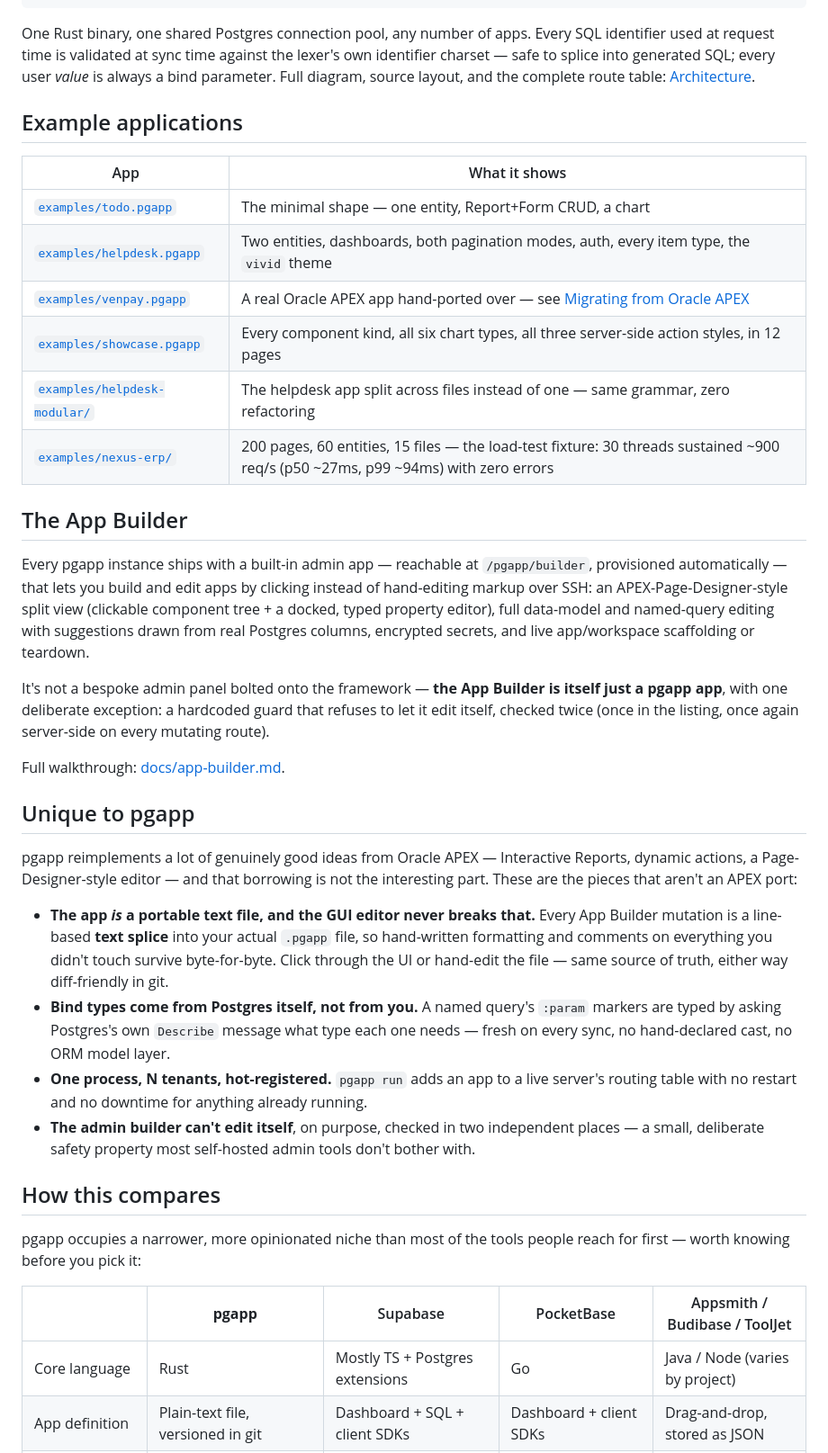
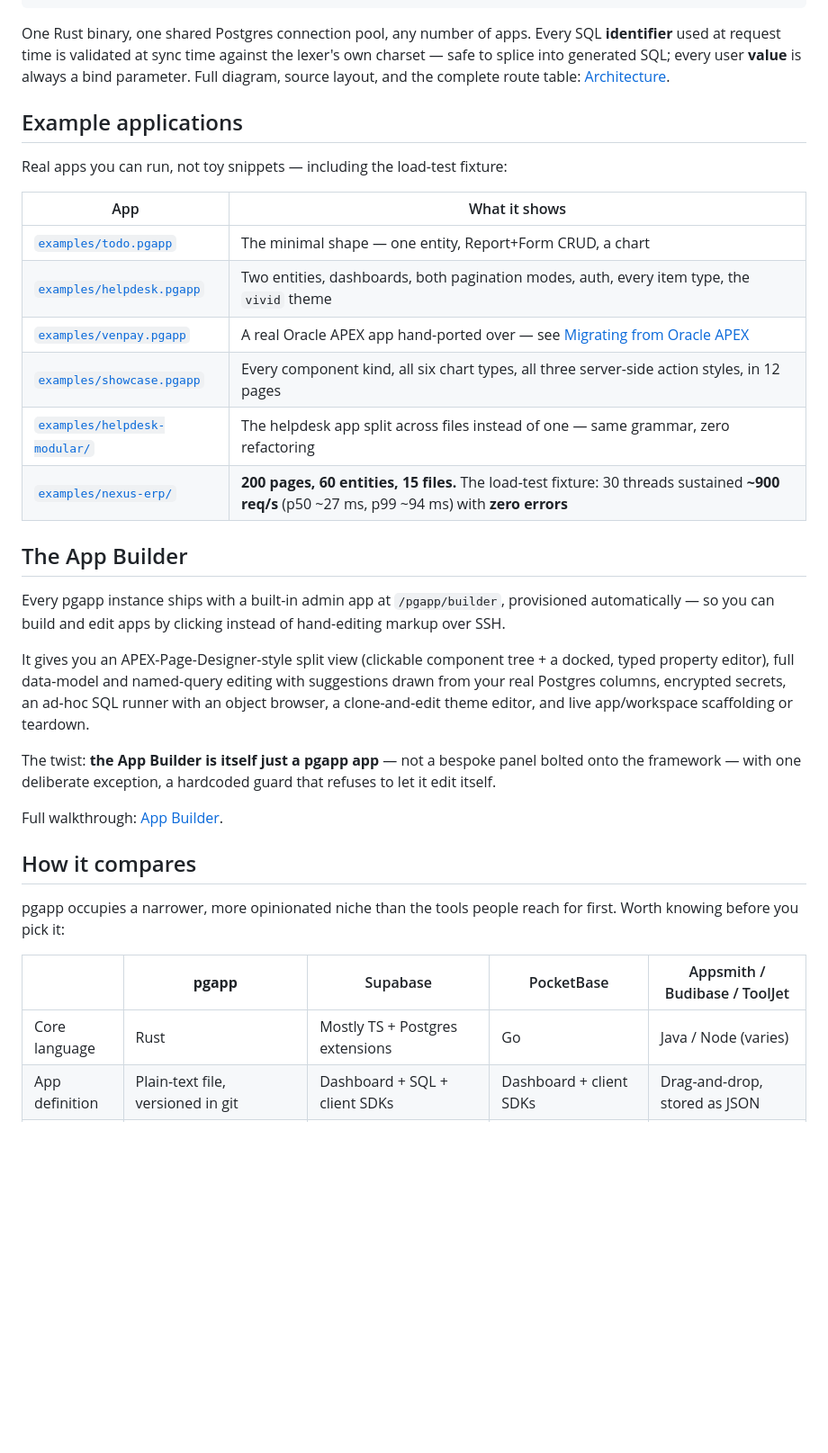
Before and after one commit to aadishajay/pgapp, a Markdown page: README.md, the part around one of its changes. Shown at 90% size. GitHub-like rendering; blank space fills up the shorter version.

````diff
--- a/README.md
+++ b/README.md
@@ -241,13 +271,15 @@ and [Deployment checks](./docs/reports.md#deployment-checks).
 ```
 
 One Rust binary, one shared Postgres connection pool, any number of
-apps. Every SQL identifier used at request time is validated at sync
-time against the lexer's own identifier charset — safe to splice into
-generated SQL; every user *value* is always a bind parameter. Full
-diagram, source layout, and the complete route table:
+apps. Every SQL **identifier** used at request time is validated at sync
+time against the lexer's own charset — safe to splice into generated
+SQL; every user **value** is always a bind parameter. Full diagram,
+source layout, and the complete route table:
 [Architecture](./docs/architecture.md).
 
 ## Example applications
+
+Real apps you can run, not toy snippets — including the load-test fixture:
 
 | App | What it shows |
 |---|---|
@@ -256,56 +288,33 @@ diagram, source layout, and the complete route table:
 | [`examples/venpay.pgapp`](./examples/venpay.pgapp) | A real Oracle APEX app hand-ported over — see [Migrating from Oracle APEX](./docs/migration-from-apex.md) |
 | [`examples/showcase.pgapp`](./examples/showcase.pgapp) | Every component kind, all six chart types, all three server-side action styles, in 12 pages |
 | [`examples/helpdesk-modular/`](./examples/helpdesk-modular/) | The helpdesk app split across files instead of one — same grammar, zero refactoring |
-| [`examples/nexus-erp/`](./examples/nexus-erp/) | 200 pages, 60 entities, 15 files — the load-test fixture: 30 threads sustained ~900 req/s (p50 ~27ms, p99 ~94ms) with zero errors |
+| [`examples/nexus-erp/`](./examples/nexus-erp/) | **200 pages, 60 entities, 15 files.** The load-test fixture: 30 threads sustained **~900 req/s** (p50 ~27 ms, p99 ~94 ms) with **zero errors** |
 
 ## The App Builder
 
-Every pgapp instance ships with a built-in admin app — reachable at
-`/pgapp/builder`, provisioned automatically — that lets you build and
-edit apps by clicking instead of hand-editing markup over SSH: an
-APEX-Page-Designer-style split view (clickable component tree + a
-docked, typed property editor), full data-model and named-query
-editing with suggestions drawn from real Postgres columns, encrypted
-secrets, and live app/workspace scaffolding or teardown.
+Every pgapp instance ships with a built-in admin app at `/pgapp/builder`,
+provisioned automatically — so you can build and edit apps by clicking
+instead of hand-editing markup over SSH.
 
-It's not a bespoke admin panel bolted onto the framework — **the App
-Builder is itself just a pgapp app**, with one deliberate exception: a
-hardcoded guard that refuses to let it edit itself, checked twice
-(once in the listing, once again server-side on every mutating route).
+It gives you an APEX-Page-Designer-style split view (clickable component
+tree + a docked, typed property editor), full data-model and named-query
+editing with suggestions drawn from your real Postgres columns, encrypted
+secrets, an ad-hoc SQL runner with an object browser, a clone-and-edit
+theme editor, and live app/workspace scaffolding or teardown.
 
-Full walkthrough: [docs/app-builder.md](./docs/app-builder.md).
+The twist: **the App Builder is itself just a pgapp app** — not a bespoke
+panel bolted onto the framework — with one deliberate exception, a
+hardcoded guard that refuses to let it edit itself.
 
-## Unique to pgapp
+Full walkthrough: [App Builder](./docs/app-builder.md).
 
-pgapp reimplements a lot of genuinely good ideas from Oracle APEX —
-Interactive Reports, dynamic actions, a Page-Designer-style editor —
-and that borrowing is not the interesting part. These are the pieces
-that aren't an APEX port:
+## How it compares
 
-- **The app *is* a portable text file, and the GUI editor never
-  breaks that.** Every App Builder mutation is a line-based **text
-  splice** into your actual `.pgapp` file, so hand-written formatting
-  and comments on everything you didn't touch survive byte-for-byte.
-  Click through the UI or hand-edit the file — same source of truth,
-  either way diff-friendly in git.
-- **Bind types come from Postgres itself, not from you.** A named
-  query's `:param` markers are typed by asking Postgres's own
-  `Describe` message what type each one needs — fresh on every sync,
-  no hand-declared cast, no ORM model layer.
-- **One process, N tenants, hot-registered.** `pgapp run` adds an app
-  to a live server's routing table with no restart and no downtime for
-  anything already running.
-- **The admin builder can't edit itself**, on purpose, checked in two
-  independent places — a small, deliberate safety property most
-  self-hosted admin tools don't bother with.
-
-## How this compares
-
-pgapp occupies a narrower, more opinionated niche than most of the
-tools people reach for first — worth knowing before you pick it:
+pgapp occupies a narrower, more opinionated niche than the tools people
+reach for first. Worth knowing before you pick it:
 
 | | **pgapp** | Supabase | PocketBase | Appsmith / Budibase / ToolJet |
 |---|---|---|---|---|
-| Core language | Rust | Mostly TS + Postgres extensions | Go | Java / Node (varies by project) |
+| Core language | Rust | Mostly TS + Postgres extensions | Go | Java / Node (varies) |
 | App definition | Plain-text file, versioned in git | Dashboard + SQL + client SDKs | Dashboard + client SDKs | Drag-and-drop, stored as JSON |
 | Database | Postgres — bring your own | Postgres (managed or self-hosted) | SQLite, embedded | Connects to a DB you already run |
````
Also changed, not shown: other parts of README.md (+175 -131 lines).
